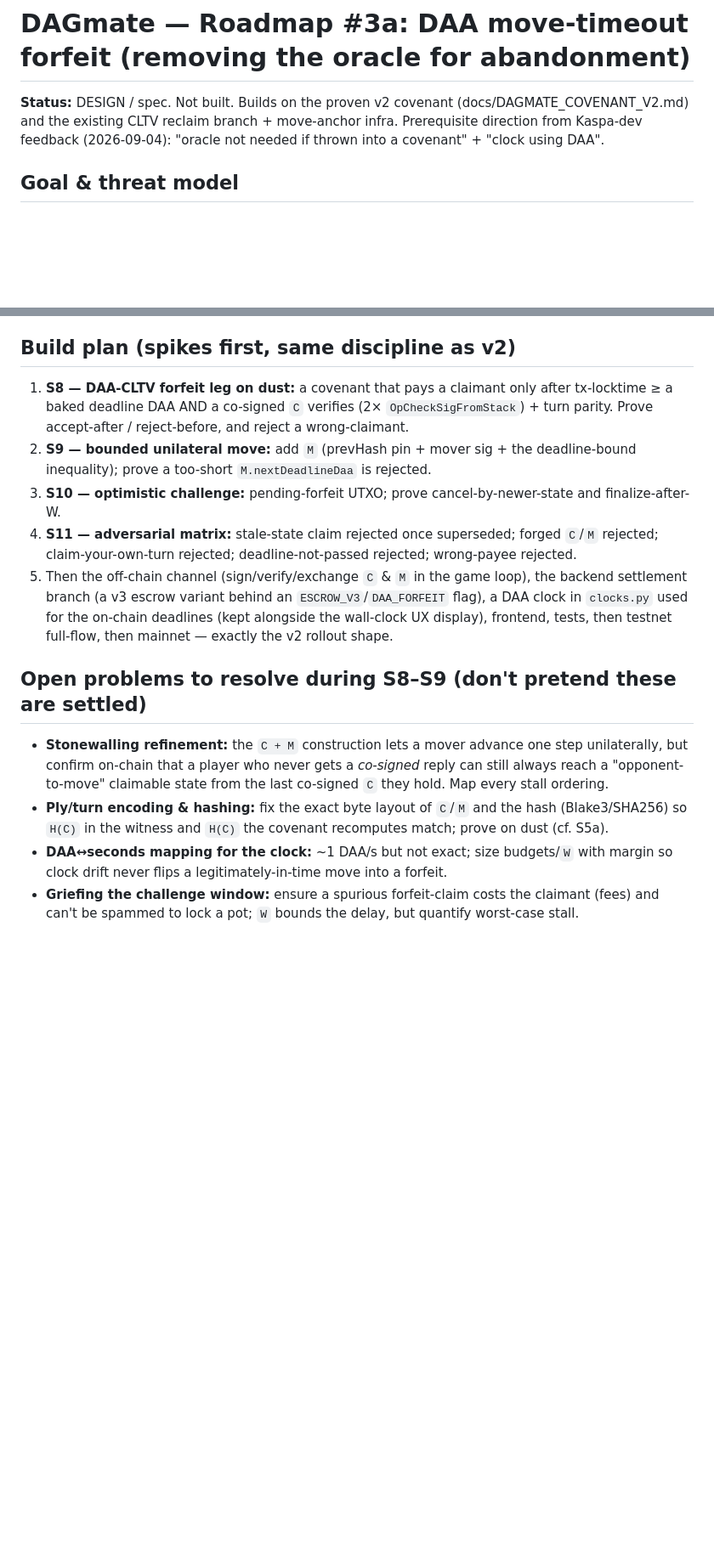
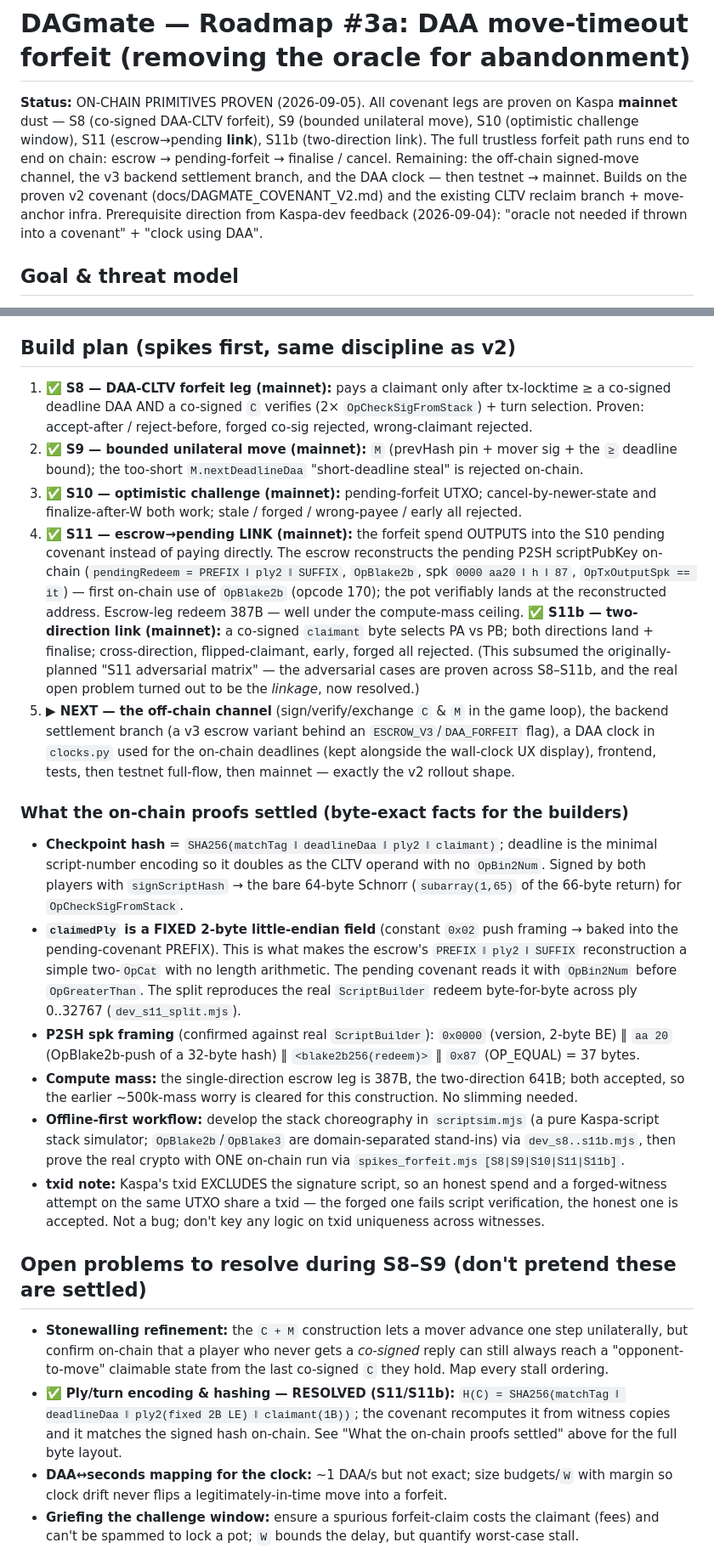
Before and after one commit to ItsGoonBoyCrypto/DAGmate, a Markdown page: docs/DAGMATE_ROADMAP_3A.md, 2 parts joined by grey strips. Shown at 85% size. Drawn GitHub-style; blank space fills up the shorter version.

Commit message:
docs(3a): mark S8-S11b proven on mainnet; record the byte-exact facts
Update the roadmap status to ON-CHAIN PRIMITIVES PROVEN, mark build-plan
items 1-4 done (incl. S11 link + S11b two-direction), and add a 'What the
on-chain proofs settled' section: checkpoint hash layout, fixed-2B co-signed
ply, P2SH spk framing (0000aa20..87), compute-mass headroom (387B/641B), the
scriptsim offline-first workflow, and the Kaspa txid-excludes-witness note.
Resolve the ply/turn encoding open problem.

Co-Authored-By: Claude Opus 4.8 <noreply@anthropic.com>

```diff
--- a/docs/DAGMATE_ROADMAP_3A.md
+++ b/docs/DAGMATE_ROADMAP_3A.md
@@ -1,8 +1,13 @@
 # DAGmate — Roadmap #3a: DAA move-timeout forfeit (removing the oracle for abandonment)
 
-**Status:** DESIGN / spec. Not built. Builds on the proven v2 covenant (docs/DAGMATE_COVENANT_V2.md)
-and the existing CLTV reclaim branch + move-anchor infra. Prerequisite direction from Kaspa-dev
-feedback (2026-09-04): "oracle not needed if thrown into a covenant" + "clock using DAA".
+**Status:** ON-CHAIN PRIMITIVES PROVEN (2026-09-05). All covenant legs are proven on Kaspa **mainnet**
+dust — S8 (co-signed DAA-CLTV forfeit), S9 (bounded unilateral move), S10 (optimistic challenge
+window), S11 (escrow→pending **link**), S11b (two-direction link). The full trustless forfeit path
+runs end to end on chain: escrow → pending-forfeit → finalise / cancel. Remaining: the off-chain
+signed-move channel, the v3 backend settlement branch, and the DAA clock — then testnet → mainnet.
+Builds on the proven v2 covenant (docs/DAGMATE_COVENANT_V2.md) and the existing CLTV reclaim branch +
+move-anchor infra. Prerequisite direction from Kaspa-dev feedback (2026-09-04): "oracle not needed if
+thrown into a covenant" + "clock using DAA".
 
 ## Goal & threat model
 
@@ -101,26 +106,55 @@ player's behalf as a *convenience* (not a trust dependency — the player can al
 - The **increment/clock config** is baked at escrow creation, so it's fixed & agreed up front.
 
 ## Build plan (spikes first, same discipline as v2)
-1. **S8 — DAA-CLTV forfeit leg on dust:** a covenant that pays a claimant only after tx-locktime ≥ a
-   baked deadline DAA AND a co-signed `C` verifies (2× `OpCheckSigFromStack`) + turn parity. Prove
-   accept-after / reject-before, and reject a wrong-claimant.
-2. **S9 — bounded unilateral move:** add `M` (prevHash pin + mover sig + the deadline-bound
-   inequality); prove a too-short `M.nextDeadlineDaa` is rejected.
-3. **S10 — optimistic challenge:** pending-forfeit UTXO; prove cancel-by-newer-state and
-   finalize-after-W.
-4. **S11 — adversarial matrix:** stale-state claim rejected once superseded; forged `C`/`M` rejected;
-   claim-your-own-turn rejected; deadline-not-passed rejected; wrong-payee rejected.
-5. Then the off-chain channel (sign/verify/exchange `C` & `M` in the game loop), the backend
+1. ✅ **S8 — DAA-CLTV forfeit leg (mainnet):** pays a claimant only after tx-locktime ≥ a co-signed
+   deadline DAA AND a co-signed `C` verifies (2× `OpCheckSigFromStack`) + turn selection. Proven:
+   accept-after / reject-before, forged co-sig rejected, wrong-claimant rejected.
+2. ✅ **S9 — bounded unilateral move (mainnet):** `M` (prevHash pin + mover sig + the `≥` deadline
+   bound); the too-short `M.nextDeadlineDaa` "short-deadline steal" is rejected on-chain.
+3. ✅ **S10 — optimistic challenge (mainnet):** pending-forfeit UTXO; cancel-by-newer-state and
+   finalize-after-W both work; stale / forged / wrong-payee / early all rejected.
+4. ✅ **S11 — escrow→pending LINK (mainnet):** the forfeit spend OUTPUTS into the S10 pending covenant
+   instead of paying directly. The escrow reconstructs the pending P2SH scriptPubKey on-chain
+   (`pendingRedeem = PREFIX ‖ ply2 ‖ SUFFIX`, `OpBlake2b`, spk `0000 aa20 ‖ h ‖ 87`,
+   `OpTxOutputSpk == it`) — first on-chain use of `OpBlake2b` (opcode 170); the pot verifiably lands
+   at the reconstructed address. Escrow-leg redeem 387B — well under the compute-mass ceiling.
+   ✅ **S11b — two-direction link (mainnet):** a co-signed `claimant` byte selects PA vs PB; both
+   directions land + finalise; cross-direction, flipped-claimant, early, forged all rejected. (This
+   subsumed the originally-planned "S11 adversarial matrix" — the adversarial cases are proven across
+   S8–S11b, and the real open problem turned out to be the *linkage*, now resolved.)
+5. **▶ NEXT — the off-chain channel** (sign/verify/exchange `C` & `M` in the game loop), the backend
    settlement branch (a v3 escrow variant behind an `ESCROW_V3`/`DAA_FORFEIT` flag), a DAA clock in
    `clocks.py` used for the on-chain deadlines (kept alongside the wall-clock UX display), frontend,
    tests, then testnet full-flow, then mainnet — exactly the v2 rollout shape.
+
+### What the on-chain proofs settled (byte-exact facts for the builders)
+- **Checkpoint hash** = `SHA256(matchTag ‖ deadlineDaa ‖ ply2 ‖ claimant)`; deadline is the minimal
+  script-number encoding so it doubles as the CLTV operand with no `OpBin2Num`. Signed by both players
+  with `signScriptHash` → the bare 64-byte Schnorr (`subarray(1,65)` of the 66-byte return) for
+  `OpCheckSigFromStack`.
+- **`claimedPly` is a FIXED 2-byte little-endian field** (constant `0x02` push framing → baked into the
+  pending-covenant PREFIX). This is what makes the escrow's `PREFIX ‖ ply2 ‖ SUFFIX` reconstruction a
+  simple two-`OpCat` with no length arithmetic. The pending covenant reads it with `OpBin2Num` before
+  `OpGreaterThan`. The split reproduces the real `ScriptBuilder` redeem byte-for-byte across ply
+  0..32767 (`dev_s11_split.mjs`).
+- **P2SH spk framing** (confirmed against real `ScriptBuilder`): `0x0000` (version, 2-byte BE) ‖ `aa 20`
+  (OpBlake2b-push of a 32-byte hash) ‖ `<blake2b256(redeem)>` ‖ `0x87` (OP_EQUAL) = 37 bytes.
+- **Compute mass:** the single-direction escrow leg is 387B, the two-direction 641B; both accepted, so
+  the earlier ~500k-mass worry is cleared for this construction. No slimming needed.
+- **Offline-first workflow:** develop the stack choreography in `scriptsim.mjs` (a pure Kaspa-script
+  stack simulator; `OpBlake2b`/`OpBlake3` are domain-separated stand-ins) via `dev_s8..s11b.mjs`, then
+  prove the real crypto with ONE on-chain run via `spikes_forfeit.mjs [S8|S9|S10|S11|S11b]`.
+- **txid note:** Kaspa's txid EXCLUDES the signature script, so an honest spend and a forged-witness
+  attempt on the same UTXO share a txid — the forged one fails script verification, the honest one is
+  accepted. Not a bug; don't key any logic on txid uniqueness across witnesses.
 
 ## Open problems to resolve during S8–S9 (don't pretend these are settled)
 - **Stonewalling refinement:** the `C + M` construction lets a mover advance one step unilaterally,
   but confirm on-chain that a player who never gets a *co-signed* reply can still always reach a
   "opponent-to-move" claimable state from the last co-signed `C` they hold. Map every stall ordering.
-- **Ply/turn encoding & hashing:** fix the exact byte layout of `C`/`M` and the hash (Blake3/SHA256)
-  so `H(C)` in the witness and `H(C)` the covenant recomputes match; prove on dust (cf. S5a).
+- ✅ **Ply/turn encoding & hashing — RESOLVED (S11/S11b):** `H(C) = SHA256(matchTag ‖ deadlineDaa ‖
+  ply2(fixed 2B LE) ‖ claimant(1B))`; the covenant recomputes it from witness copies and it matches
+  the signed hash on-chain. See "What the on-chain proofs settled" above for the full byte layout.
 - **DAA↔seconds mapping for the clock:** ~1 DAA/s but not exact; size budgets/`W` with margin so
   clock drift never flips a legitimately-in-time move into a forfeit.
 - **Griefing the challenge window:** ensure a spurious forfeit-claim costs the claimant (fees) and
```
